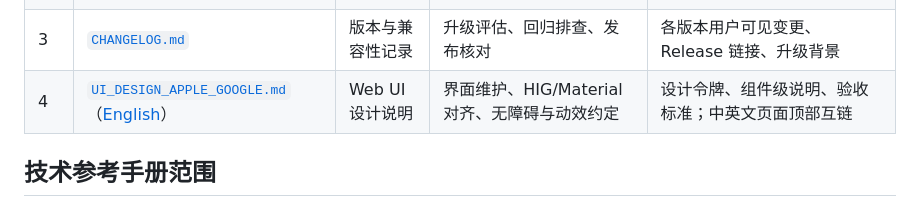
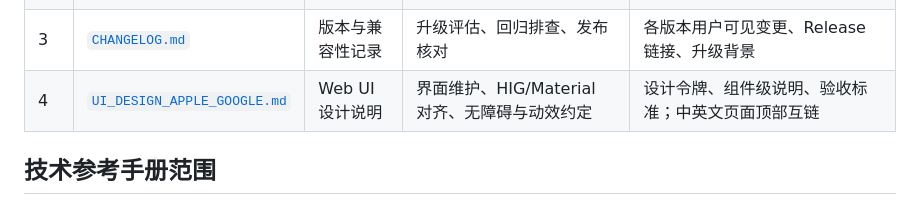
Before and after one commit to jiggersong/everythingsearch, a Markdown page: README.zh-CN.md, the part around the change. Drawn GitHub-style.

Commit message:
docs(readme): simplify doc matrix row 4 (single link per locale)
Made-with: Cursor

```diff
--- a/README.zh-CN.md
+++ b/README.zh-CN.md
@@ -31,7 +31,7 @@ make app-stop      # 停止常驻服务
 | 1    | [`INSTALL.md`](docs/INSTALL.md)                                                                                                                | 安装与运维指南     | 首次安装、迁移新机器、环境初始化              | 前置条件、API Key 配置、安装流程、launchd 包装脚本、日常运维命令 |
 | 2    | [`PROJECT_MANUAL.md`](docs/PROJECT_MANUAL.md)                                                                                                  | 技术参考手册      | 开发、维护、二次改造                    | 架构图、模块边界、配置矩阵、索引/搜索流程、调优与部署实践            |
 | 3    | [`CHANGELOG.md`](docs/CHANGELOG.md)                                                                                                            | 版本与兼容性记录    | 升级评估、回归排查、发布核对                | 各版本用户可见变更、Release 链接、升级背景                |
-| 4    | [`UI_DESIGN_APPLE_GOOGLE.md`](docs/UI_DESIGN_APPLE_GOOGLE.md)（[English](docs/UI_DESIGN_APPLE_GOOGLE.en.md)）                                    | Web UI 设计说明 | 界面维护、HIG/Material 对齐、无障碍与动效约定 | 设计令牌、组件级说明、验收标准；中英文页面顶部互链                |
+| 4    | [`UI_DESIGN_APPLE_GOOGLE.md`](docs/UI_DESIGN_APPLE_GOOGLE.md)                                    | Web UI 设计说明 | 界面维护、HIG/Material 对齐、无障碍与动效约定 | 设计令牌、组件级说明、验收标准；中英文页面顶部互链                |
 
 ## 技术参考手册范围
 
```
Also changed, not shown: README.md (+1 -1 lines).
